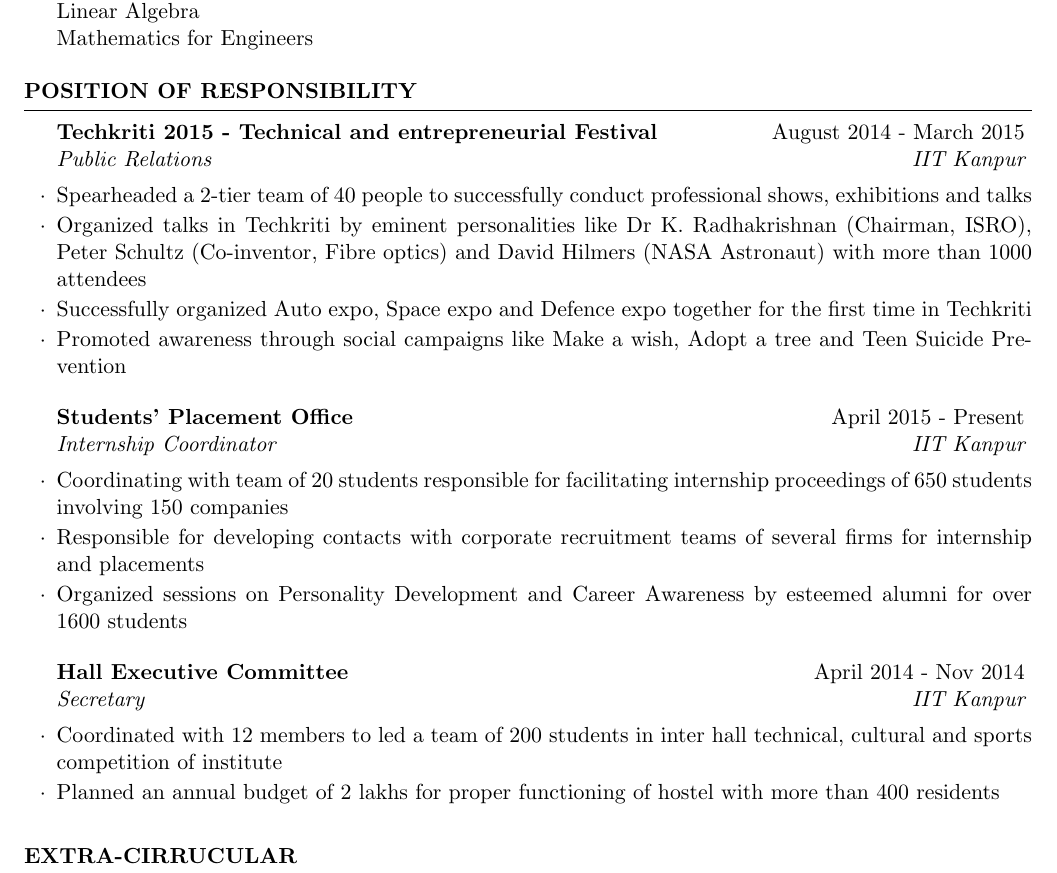
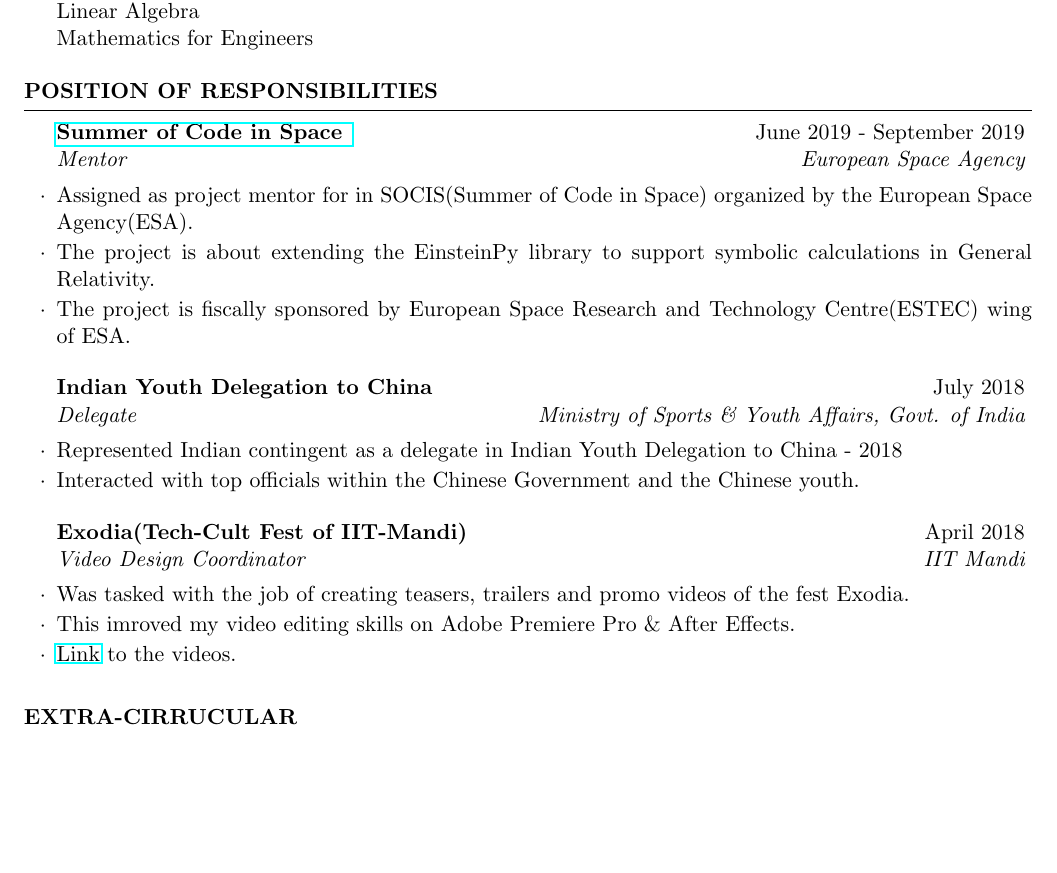
Before and after one commit to ritzvik/Resume, a LaTeX CV (multiple_page/resume.tex): part of page 2 of 2, cut so that both start at the same text, the shorter picture padded with empty space. Compiled offline with pdfLaTeX.

Commit message:
update PORs

```diff
--- a/multiple_page/resume.tex
+++ b/multiple_page/resume.tex
@@ -22,6 +22,7 @@
 
 \documentclass{resume} % Use the custom resume.cls style
 
+\usepackage{hyperref}
 \usepackage[left=0.75in,top=0.6in,right=0.75in,bottom=0.6in]{geometry} % Document margins
 \newcommand{\tab}[1]{\hspace{.2667\textwidth}\rlap{#1}}
 \newcommand{\itab}[1]{\hspace{0em}\rlap{#1}}
@@ -127,28 +128,27 @@
 
 \end{rSection}
 
-\begin{rSection}{POSITION OF RESPONSIBILITY}
+\begin{rSection}{POSITION OF RESPONSIBILITIES}
 
-\begin{rSubsection}{Techkriti 2015 - Technical and entrepreneurial Festival }{August 2014 - March 2015}{Public Relations}{IIT Kanpur}
-\item Spearheaded a 2-tier team of 40 people to successfully conduct professional shows, exhibitions and talks
-\item Organized talks in Techkriti by eminent personalities like Dr K. Radhakrishnan (Chairman, ISRO), Peter Schultz (Co-inventor, Fibre optics) and David Hilmers (NASA Astronaut) with more than 1000 attendees
-\item Successfully organized Auto expo, Space expo and Defence expo together for the first time in Techkriti
-\item Promoted awareness through social campaigns like Make a wish, Adopt a tree and Teen Suicide Prevention
+\begin{rSubsection}{\href{https://socis.esa.int/projects}{Summer of Code in Space }}{June 2019 - September 2019}{Mentor}{European Space Agency}
+\item Assigned as project mentor for in SOCIS(Summer of Code in Space) organized by the European Space Agency(ESA).
+\item The project is about extending the EinsteinPy library to support symbolic calculations in General Relativity.
+\item The project is fiscally sponsored by European Space Research and Technology Centre(ESTEC) wing of ESA.
 \end{rSubsection}
 
 %------------------------------------------------
 
-\begin{rSubsection}{Students' Placement Office}{April 2015 - Present}{Internship Coordinator}{IIT Kanpur}
-\item Coordinating with team of 20 students responsible for facilitating internship proceedings of 650 students involving 150 companies
- \item Responsible for developing contacts with corporate recruitment teams of several firms for internship and placements
- \item Organized sessions on Personality Development and Career Awareness by esteemed alumni for over 1600 students
+\begin{rSubsection}{Indian Youth Delegation to China}{July 2018}{Delegate}{Ministry of Sports \& Youth Affairs, Govt. of India}
+\item Represented Indian contingent as a delegate in Indian Youth Delegation to China - 2018
+\item Interacted with top officials within the Chinese Government and the Chinese youth.
 \end{rSubsection}
 
 %------------------------------------------------
 
-\begin{rSubsection}{Hall Executive Committee }{April 2014 - Nov 2014}{Secretary}{IIT Kanpur}
-\item Coordinated with 12 members to led a team of 200 students in inter hall technical, cultural and sports competition of institute
-\item Planned an annual budget of 2 lakhs for proper functioning of hostel with more than 400 residents
+\begin{rSubsection}{Exodia(Tech-Cult Fest of IIT-Mandi)}{April 2018}{Video Design Coordinator}{IIT Mandi}
+\item Was tasked with the job of creating teasers, trailers and promo videos of the fest Exodia.
+\item This imroved my video editing skills on Adobe Premiere Pro \& After Effects.
+\item \href{https://www.youtube.com/playlist?list=PLstTANwGhotvZNHDSR__iPnlhg73xYvq4}{Link} to the videos.
 \end{rSubsection}
 
 \end{rSection}
```
Also changed, not shown: multiple_page/resume.pdf.
